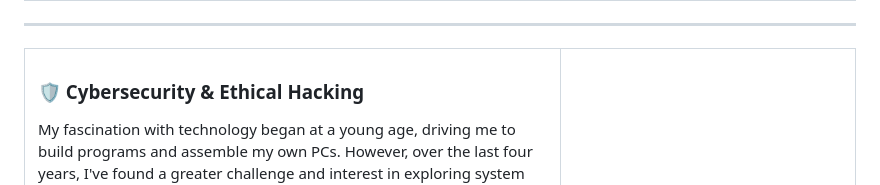
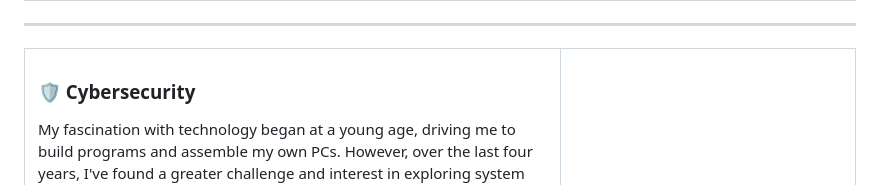
Before and after one commit to Betokis/Betokis, a Markdown page: README.md, the part around the change. Rendered like a GitHub page.

```diff
--- a/README.md
+++ b/README.md
@@ -7,7 +7,7 @@ Hi, I'm Alberto!
 
 <table border="0" cellpadding="0" cellspacing="0"><tr><td valign="top" width="60%">
 
-<h3>🛡️ Cybersecurity & Ethical Hacking</h3>
+<h3>🛡️ Cybersecurity</h3>
 My fascination with technology began at a young age, driving me to build programs and assemble my own PCs. However, over the last four years, I've found a greater challenge and interest in exploring system vulnerabilities and defensive strategies. It turns out that understanding how to 'break' things ethically is far more complex—and fun!—than just building them.
 
 <h3>🎧 Music Production & Theory</h3>
```
